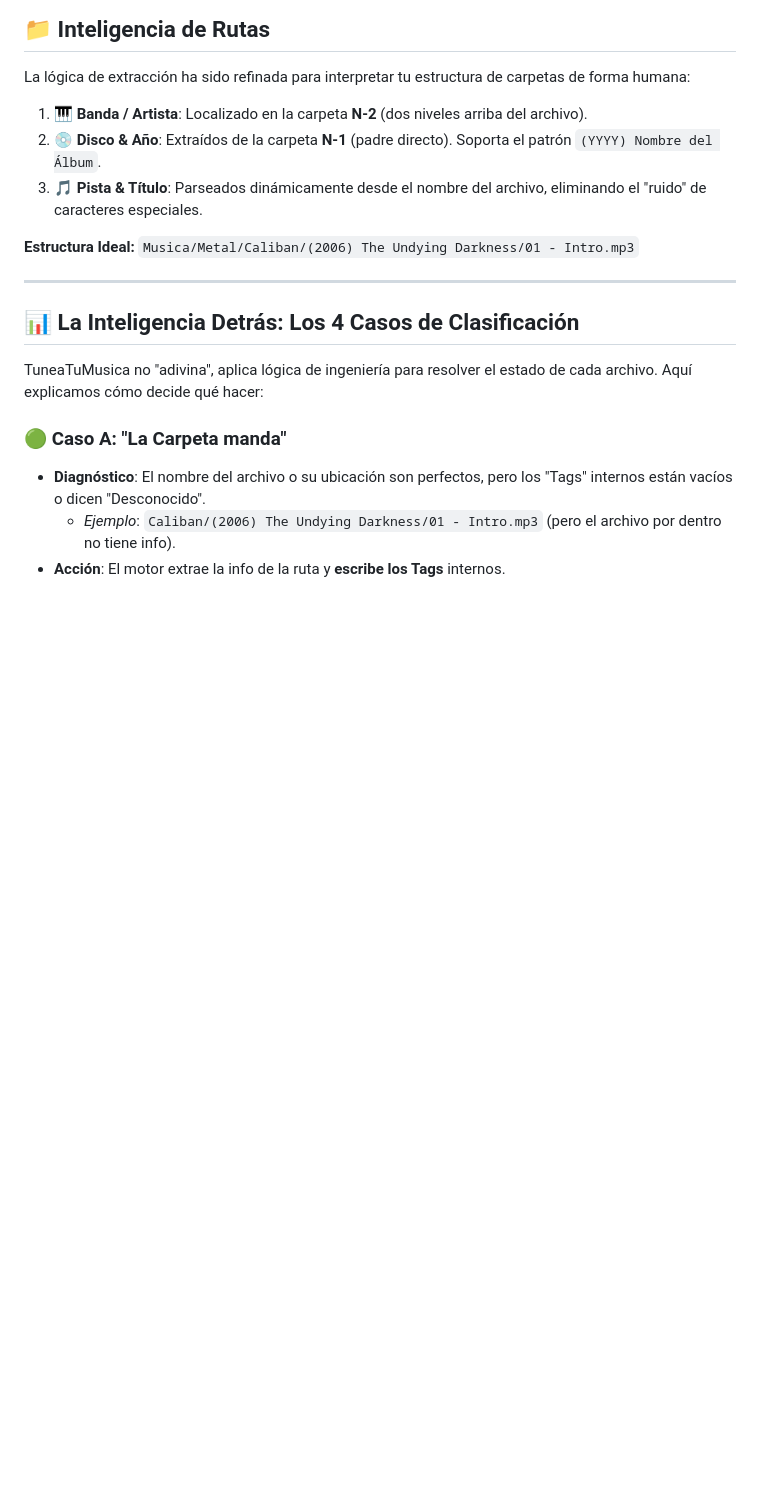
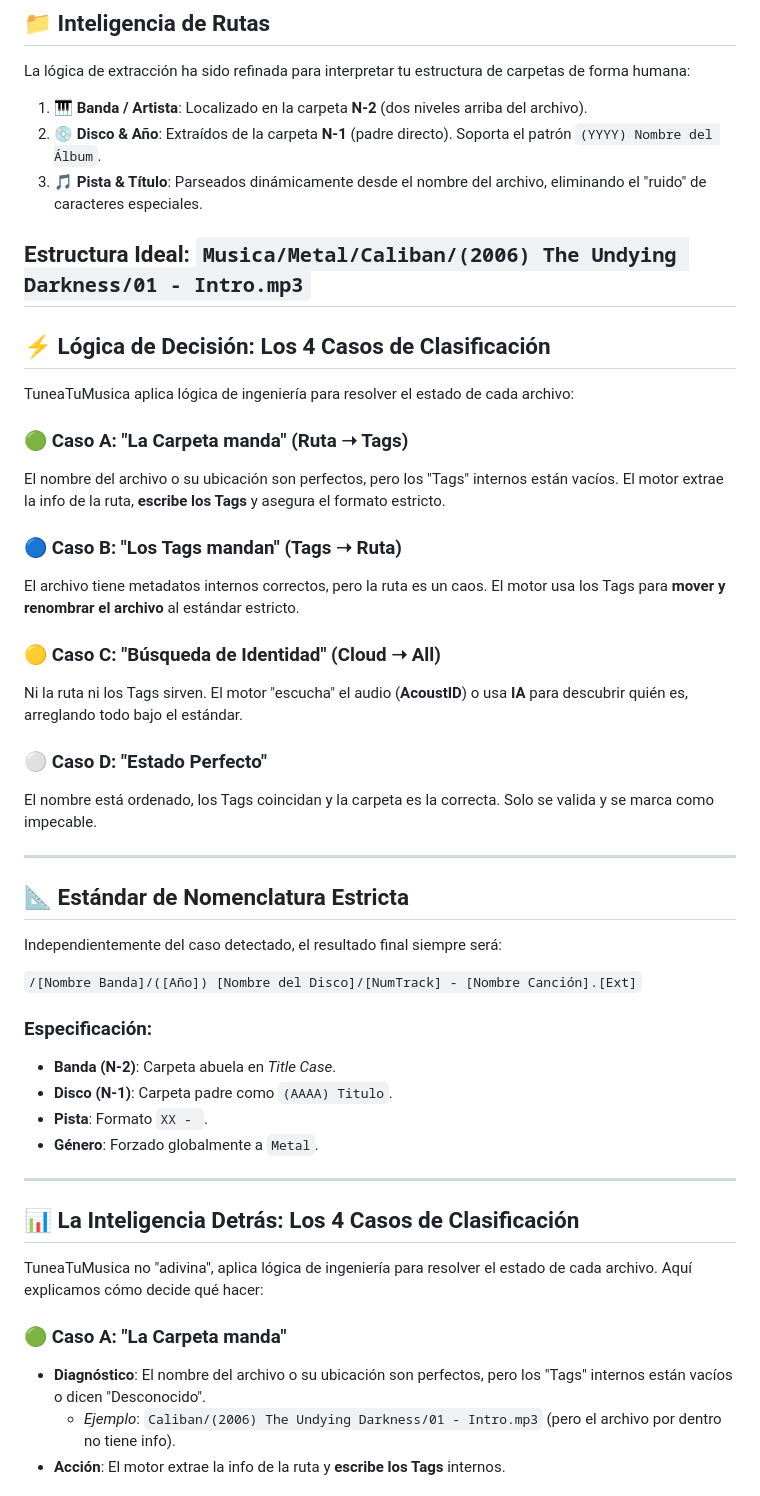
Before and after one commit to Iyov/TuneaTuMusica, a Markdown page: README.md, the part around one of its changes. GitHub-like rendering; blank space fills up the shorter version.

Commit message:
Rebranding completo a TuneaTuMusica: logo, nomenclatura estricta y lógica de Casos A-D

```diff
--- a/README.md
+++ b/README.md
@@ -31,6 +31,37 @@ La lógica de extracción ha sido refinada para interpretar tu estructura de car
 
 **Estructura Ideal:**
 `Musica/Metal/Caliban/(2006) The Undying Darkness/01 - Intro.mp3`
+---
+
+## ⚡ Lógica de Decisión: Los 4 Casos de Clasificación
+
+TuneaTuMusica aplica lógica de ingeniería para resolver el estado de cada archivo:
+
+### 🟢 Caso A: "La Carpeta manda" (Ruta ➝ Tags)
+El nombre del archivo o su ubicación son perfectos, pero los "Tags" internos están vacíos. El motor extrae la info de la ruta, **escribe los Tags** y asegura el formato estricto.
+
+### 🔵 Caso B: "Los Tags mandan" (Tags ➝ Ruta)
+El archivo tiene metadatos internos correctos, pero la ruta es un caos. El motor usa los Tags para **mover y renombrar el archivo** al estándar estricto.
+
+### 🟡 Caso C: "Búsqueda de Identidad" (Cloud ➝ All)
+Ni la ruta ni los Tags sirven. El motor "escucha" el audio (**AcoustID**) o usa **IA** para descubrir quién es, arreglando todo bajo el estándar.
+
+### ⚪ Caso D: "Estado Perfecto"
+El nombre está ordenado, los Tags coincidan y la carpeta es la correcta. Solo se valida y se marca como impecable.
+
+---
+
+## 📐 Estándar de Nomenclatura Estricta
+
+Independientemente del caso detectado, el resultado final siempre será:
+
+`/[Nombre Banda]/([Año]) [Nombre del Disco]/[NumTrack] - [Nombre Canción].[Ext]`
+
+### Especificación:
+- **Banda (N-2)**: Carpeta abuela en *Title Case*.
+- **Disco (N-1)**: Carpeta padre como `(AAAA) Titulo`.
+- **Pista**: Formato `XX - `.
+- **Género**: Forzado globalmente a `Metal`.
 
 ---
 
```
Also changed, not shown: other parts of README.md (+1 -1 lines), img/TuneaTuMusica_GUI.png, 5 other files.
